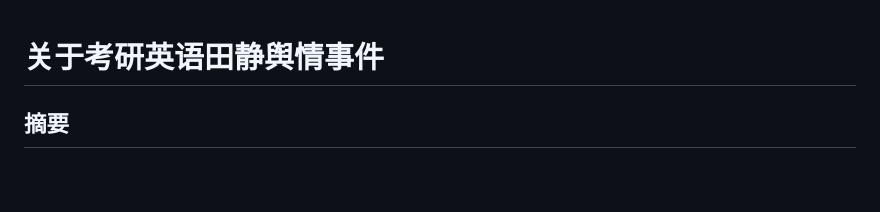
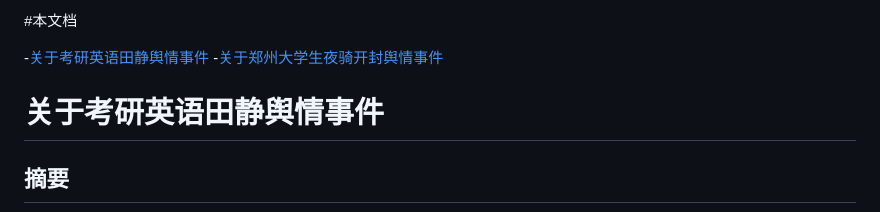
Before and after one commit to TheAlps10/rp, a Markdown page: assignment2.md, the part around one of its changes. Rendered like a GitHub page; blank space fills up the shorter version.

```diff
--- a/assignment2.md
+++ b/assignment2.md
@@ -1,3 +1,12 @@
+
+#本文档
+
+-[关于考研英语田静舆情事件](#关于考研英语田静舆情事件)
+-[关于郑州大学生夜骑开封舆情事件](#关于郑州大学生夜骑开封舆情事件)
+
+
+
+<span id="关于考研英语田静舆情事件"></span>
 # 关于考研英语田静舆情事件
 
 ## 摘要
```
Also changed, not shown: other parts of assignment2.md (+1 -0 lines).
